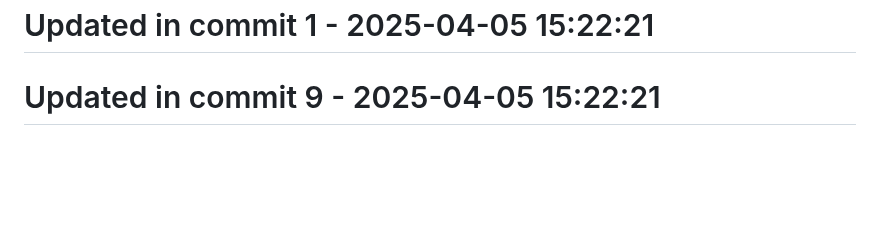
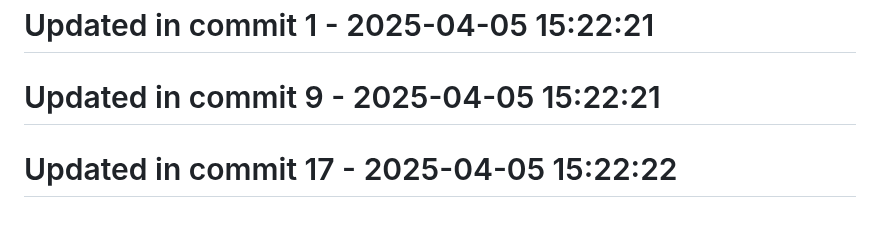
Before and after one commit to llamasearchai/llamago-calc, a Markdown page: README.md, the part around the change. Rendered like a GitHub page; blank space fills up the shorter version.

Commit message:
feat: Add README functionality

```diff
--- a/README.md
+++ b/README.md
@@ -142,3 +142,5 @@ This project is licensed under the MIT License - see the [LICENSE](LICENSE) file
 # Updated in commit 1 - 2025-04-05 15:22:21
 
 # Updated in commit 9 - 2025-04-05 15:22:21
+
+# Updated in commit 17 - 2025-04-05 15:22:22
```
